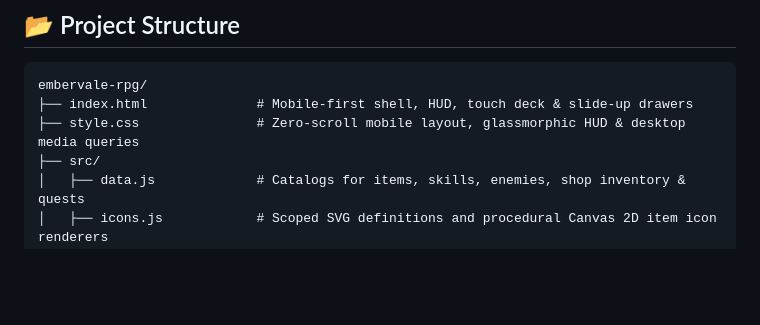
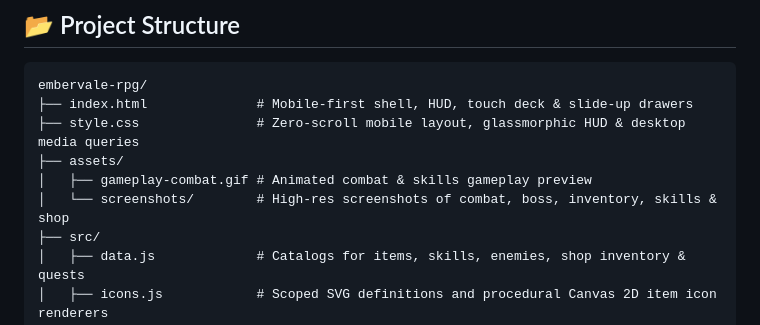
Before and after one commit to dika991/embervale-rpg, a Markdown page: README.md, the part around one of its changes. GitHub-like rendering; blank space fills up the shorter version.

```diff
--- a/README.md
+++ b/README.md
@@ -104,6 +124,9 @@ Built with a strict **zero-runtime-dependency** philosophy:
 embervale-rpg/
 ├── index.html              # Mobile-first shell, HUD, touch deck & slide-up drawers
 ├── style.css               # Zero-scroll mobile layout, glassmorphic HUD & desktop media queries
+├── assets/
+│   ├── gameplay-combat.gif # Animated combat & skills gameplay preview
+│   └── screenshots/        # High-res screenshots of combat, boss, inventory, skills & shop
 ├── src/
 │   ├── data.js             # Catalogs for items, skills, enemies, shop inventory & quests
 │   ├── icons.js            # Scoped SVG definitions and procedural Canvas 2D item icon renderers
```
Also changed, not shown: other parts of README.md (+20 -0 lines), assets/screenshots/boss-cinder-warden.png (added), assets/screenshots/combat-whisperwood.png (added), assets/screenshots/inventory-gear-comparison.png (added), assets/screenshots/merchant-village-shop.png (added), assets/screenshots/skills-upgrade-tree.png (added), 2 other files.
